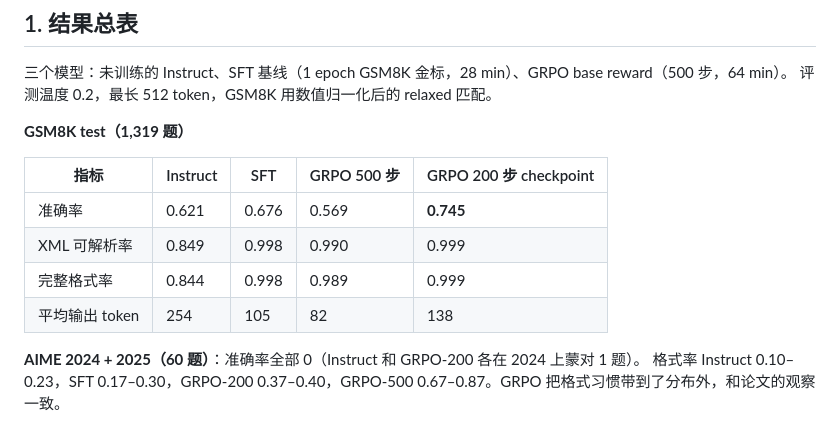
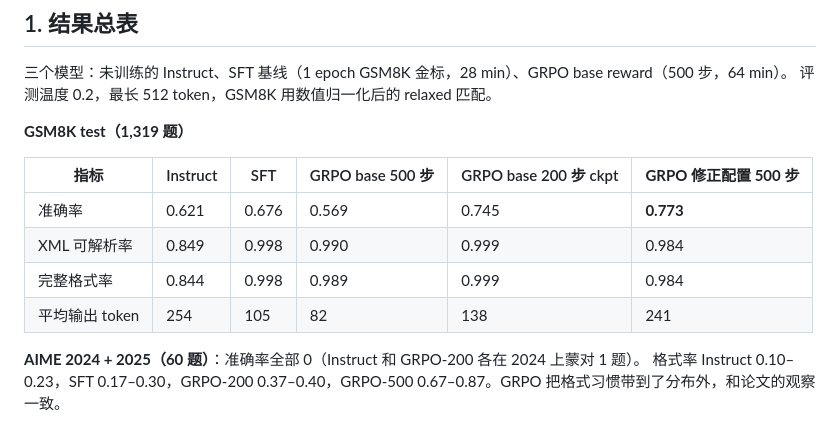
Before and after one commit to Ryanrc03/Chasing-the-Aha-Moment, a Markdown page: docs/results_2026-10-26_grpo_vs_sft.md, the part around one of its changes. Drawn GitHub-style.

```diff
--- a/docs/results_2026-10-26_grpo_vs_sft.md
+++ b/docs/results_2026-10-26_grpo_vs_sft.md
@@ -11,12 +11,12 @@
 
 **GSM8K test（1,319 题）**
 
-| 指标 | Instruct | SFT | GRPO 500 步 | GRPO 200 步 checkpoint |
-|---|---|---|---|---|
-| 准确率 | 0.621 | 0.676 | 0.569 | **0.745** |
-| XML 可解析率 | 0.849 | 0.998 | 0.990 | 0.999 |
-| 完整格式率 | 0.844 | 0.998 | 0.989 | 0.999 |
-| 平均输出 token | 254 | 105 | 82 | 138 |
+| 指标 | Instruct | SFT | GRPO base 500 步 | GRPO base 200 步 ckpt | **GRPO 修正配置 500 步** |
+|---|---|---|---|---|---|
+| 准确率 | 0.621 | 0.676 | 0.569 | 0.745 | **0.773** |
+| XML 可解析率 | 0.849 | 0.998 | 0.990 | 0.999 | 0.984 |
+| 完整格式率 | 0.844 | 0.998 | 0.989 | 0.999 | 0.984 |
+| 平均输出 token | 254 | 105 | 82 | 138 | 241 |
 
 **AIME 2024 + 2025（60 题）**：准确率全部 0（Instruct 和 GRPO-200 各在 2024 上蒙对 1 题）。
 格式率 Instruct 0.10–0.23，SFT 0.17–0.30，GRPO-200 0.37–0.40，GRPO-500 0.67–0.87。GRPO 把格式习惯带到了分布外，和论文的观察一致。
```
Also changed, not shown: other parts of docs/results_2026-10-26_grpo_vs_sft.md (+30 -1 lines), README.md (+7 -6 lines).
